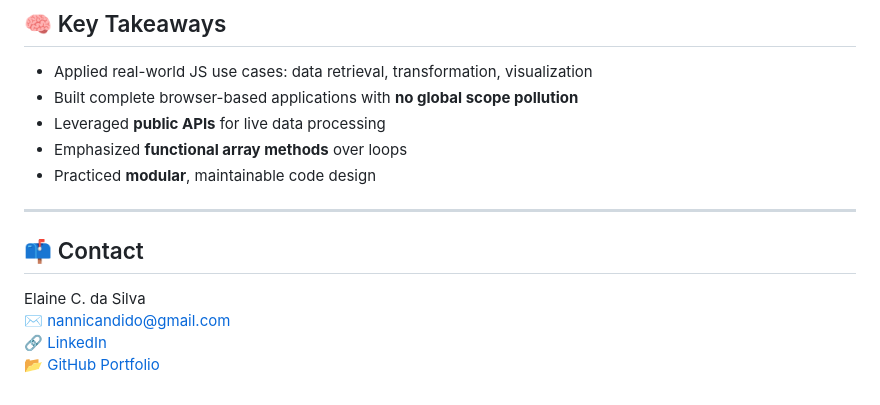
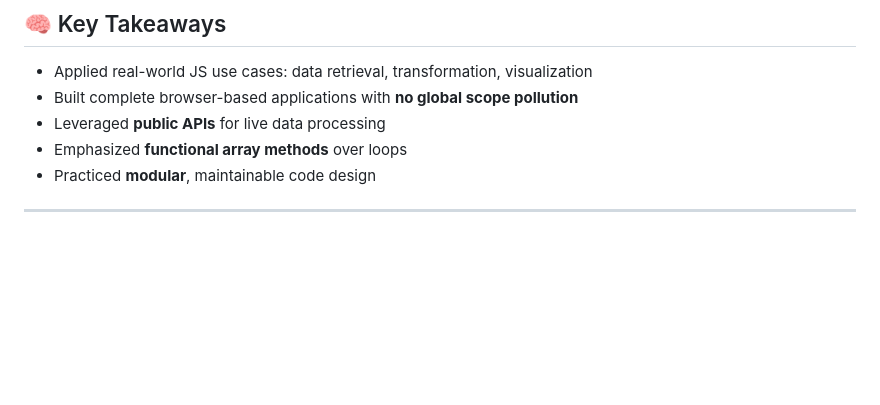
Before and after one commit to NanniCandido/client-side-programming, a Markdown page: README.md, the part around one of its changes. GitHub-like rendering; blank space fills up the shorter version.

Commit message:
Update README.md
Removed the contact information.

```diff
--- a/README.md
+++ b/README.md
@@ -87,10 +87,3 @@ This repository presents selected assignments that explore JavaScript fundamenta
 - Practiced **modular**, maintainable code design
 
 ---
-
-## 📫 Contact
-
-Elaine C. da Silva
-✉️ [nannicandido@gmail.com](mailto:nannicandido@gmail.com)
-🔗 [LinkedIn](https://www.linkedin.com/in/elaine-candido-da-silva)
-📂 [GitHub Portfolio](https://github.com/NanniCandido)
```
Also changed, not shown: other parts of README.md (+1 -1 lines).
